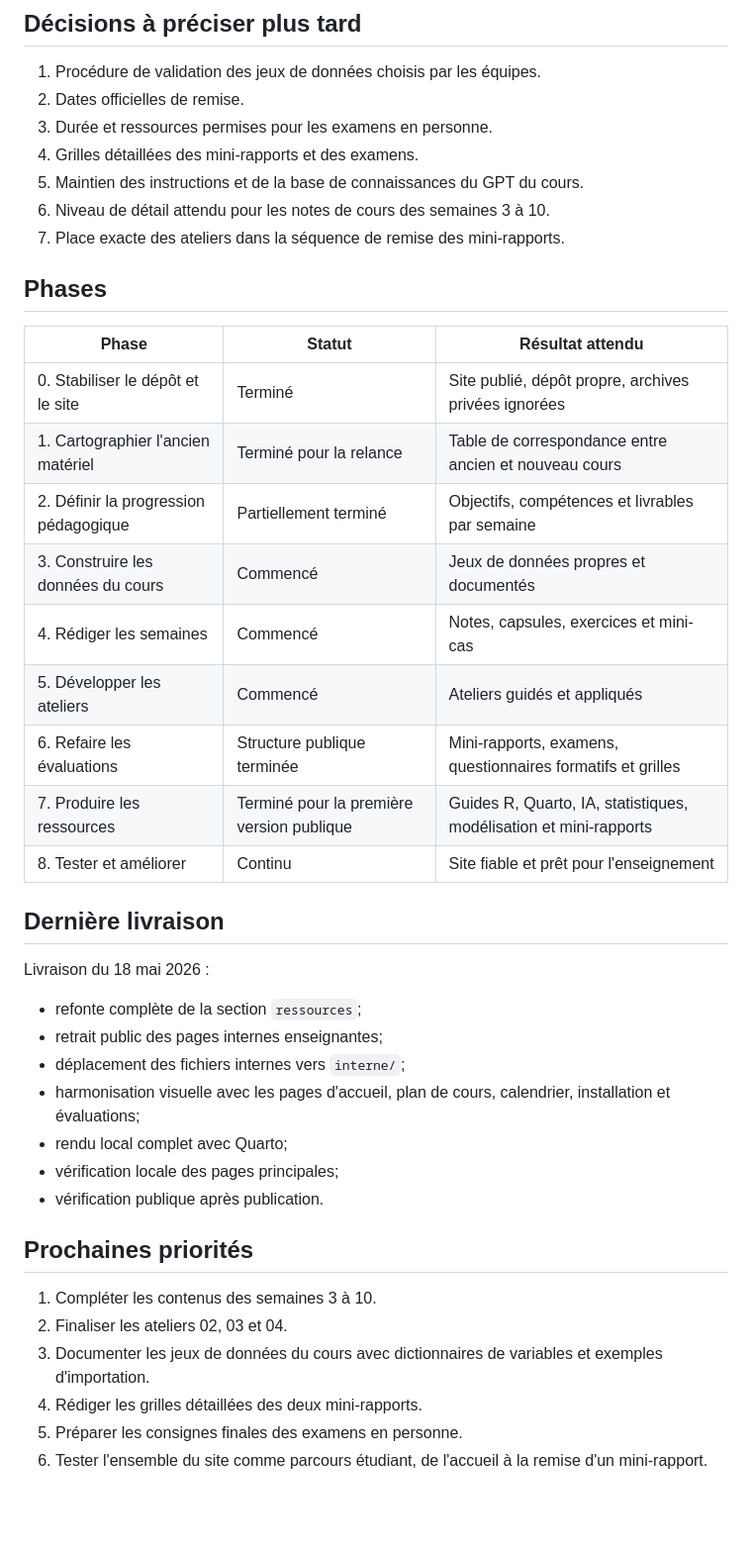
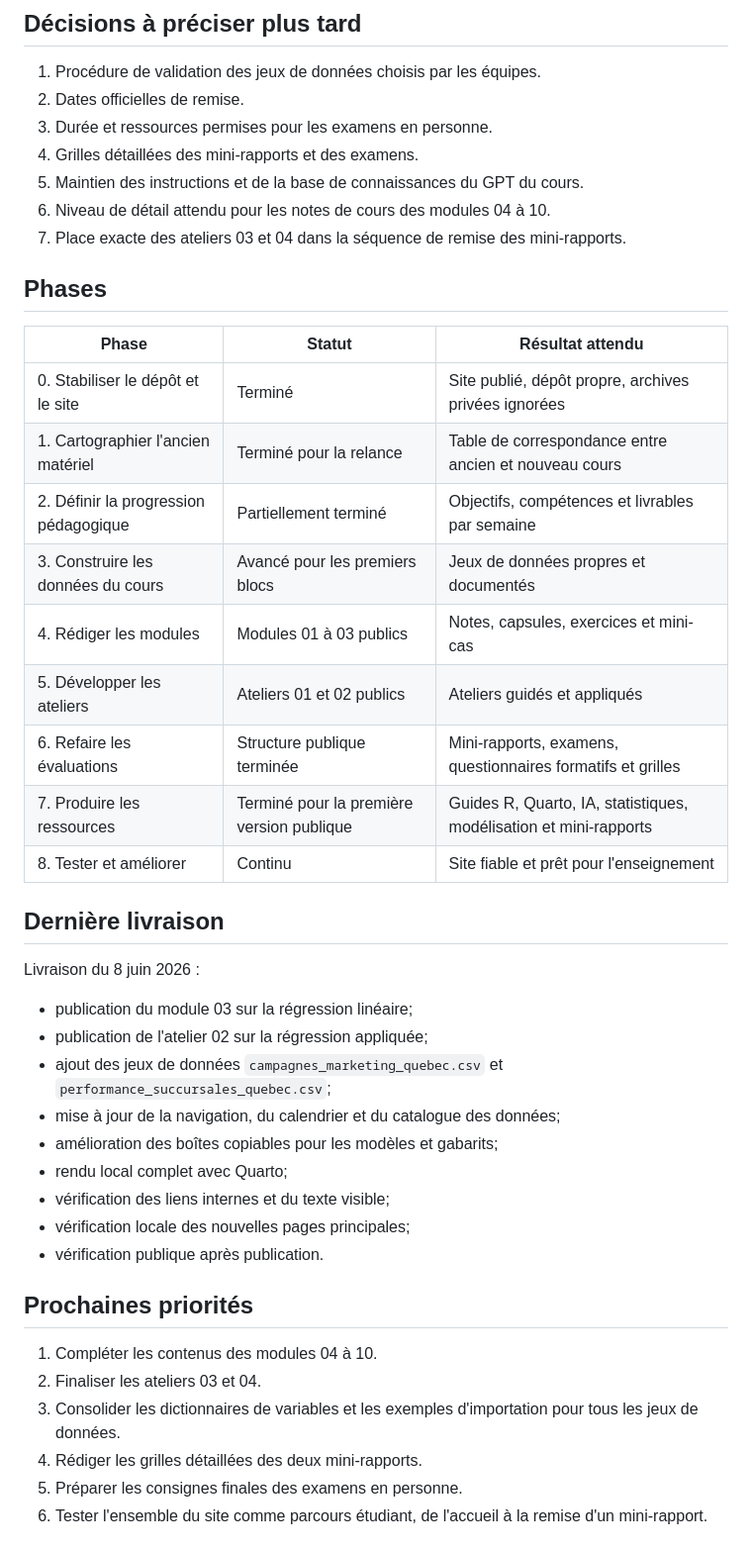
Before and after one commit to AurelienNicosiaULaval/MQT-2101, a Markdown page: ROADMAP.md, the part around one of its changes. Shown at 99% size. Drawn GitHub-style; blank space fills up the shorter version.

Commit message:
Mettre a jour la roadmap interne

```diff
--- a/ROADMAP.md
+++ b/ROADMAP.md
@@ -41,8 +43,8 @@ Les outils Git et GitHub servent au développement, à la sauvegarde et à la pu
 3. Durée et ressources permises pour les examens en personne.
 4. Grilles détaillées des mini-rapports et des examens.
 5. Maintien des instructions et de la base de connaissances du GPT du cours.
-6. Niveau de détail attendu pour les notes de cours des semaines 3 à 10.
-7. Place exacte des ateliers dans la séquence de remise des mini-rapports.
+6. Niveau de détail attendu pour les notes de cours des modules 04 à 10.
+7. Place exacte des ateliers 03 et 04 dans la séquence de remise des mini-rapports.
 
 ## Phases
 
@@ -51,30 +53,32 @@ Les outils Git et GitHub servent au développement, à la sauvegarde et à la pu
 | 0. Stabiliser le dépôt et le site | Terminé | Site publié, dépôt propre, archives privées ignorées |
 | 1. Cartographier l'ancien matériel | Terminé pour la relance | Table de correspondance entre ancien et nouveau cours |
 | 2. Définir la progression pédagogique | Partiellement terminé | Objectifs, compétences et livrables par semaine |
-| 3. Construire les données du cours | Commencé | Jeux de données propres et documentés |
-| 4. Rédiger les semaines | Commencé | Notes, capsules, exercices et mini-cas |
-| 5. Développer les ateliers | Commencé | Ateliers guidés et appliqués |
+| 3. Construire les données du cours | Avancé pour les premiers blocs | Jeux de données propres et documentés |
+| 4. Rédiger les modules | Modules 01 à 03 publics | Notes, capsules, exercices et mini-cas |
+| 5. Développer les ateliers | Ateliers 01 et 02 publics | Ateliers guidés et appliqués |
 | 6. Refaire les évaluations | Structure publique terminée | Mini-rapports, examens, questionnaires formatifs et grilles |
 | 7. Produire les ressources | Terminé pour la première version publique | Guides R, Quarto, IA, statistiques, modélisation et mini-rapports |
 | 8. Tester et améliorer | Continu | Site fiable et prêt pour l'enseignement |
 
 ## Dernière livraison
 
-Livraison du 18 mai 2026 :
+Livraison du 8 juin 2026 :
 
-- refonte complète de la section `ressources`;
-- retrait public des pages internes enseignantes;
-- déplacement des fichiers internes vers `interne/`;
-- harmonisation visuelle avec les pages d'accueil, plan de cours, calendrier, installation et évaluations;
+- publication du module 03 sur la régression linéaire;
+- publication de l'atelier 02 sur la régression appliquée;
+- ajout des jeux de données `campagnes_marketing_quebec.csv` et `performance_succursales_quebec.csv`;
+- mise à jour de la navigation, du calendrier et du catalogue des données;
+- amélioration des boîtes copiables pour les modèles et gabarits;
 - rendu local complet avec Quarto;
-- vérification locale des pages principales;
+- vérification des liens internes et du texte visible;
+- vérification locale des nouvelles pages principales;
 - vérification publique après publication.
 
 ## Prochaines priorités
 
-1. Compléter les contenus des semaines 3 à 10.
-2. Finaliser les ateliers 02, 03 et 04.
-3. Documenter les jeux de données du cours avec dictionnaires de variables et exemples d'importation.
+1. Compléter les contenus des modules 04 à 10.
+2. Finaliser les ateliers 03 et 04.
+3. Consolider les dictionnaires de variables et les exemples d'importation pour tous les jeux de données.
 4. Rédiger les grilles détaillées des deux mini-rapports.
 5. Préparer les consignes finales des examens en personne.
 6. Tester l'ensemble du site comme parcours étudiant, de l'accueil à la remise d'un mini-rapport.
```
Also changed, not shown: other parts of ROADMAP.md (+4 -2 lines).
